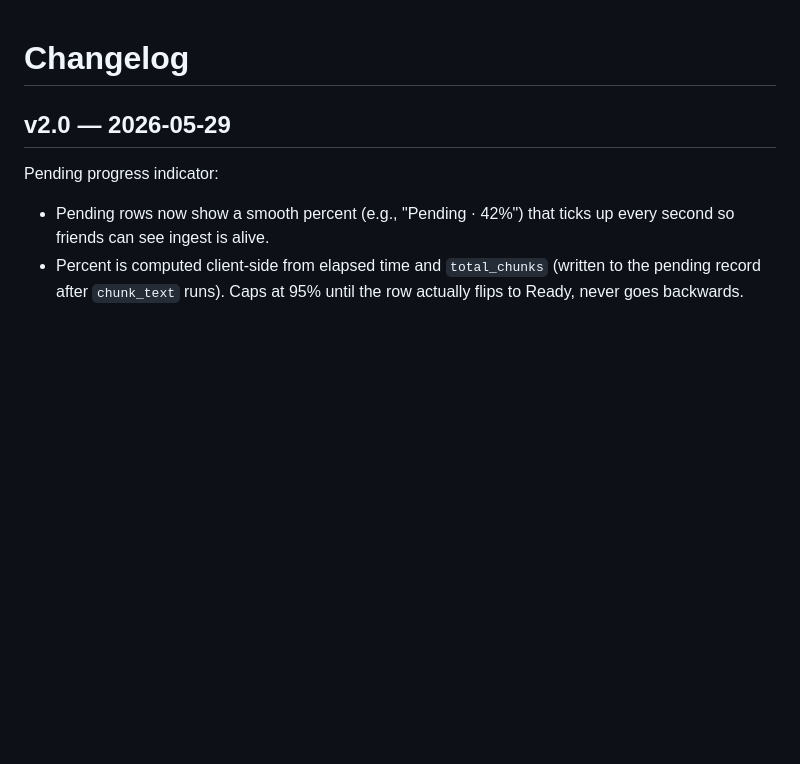
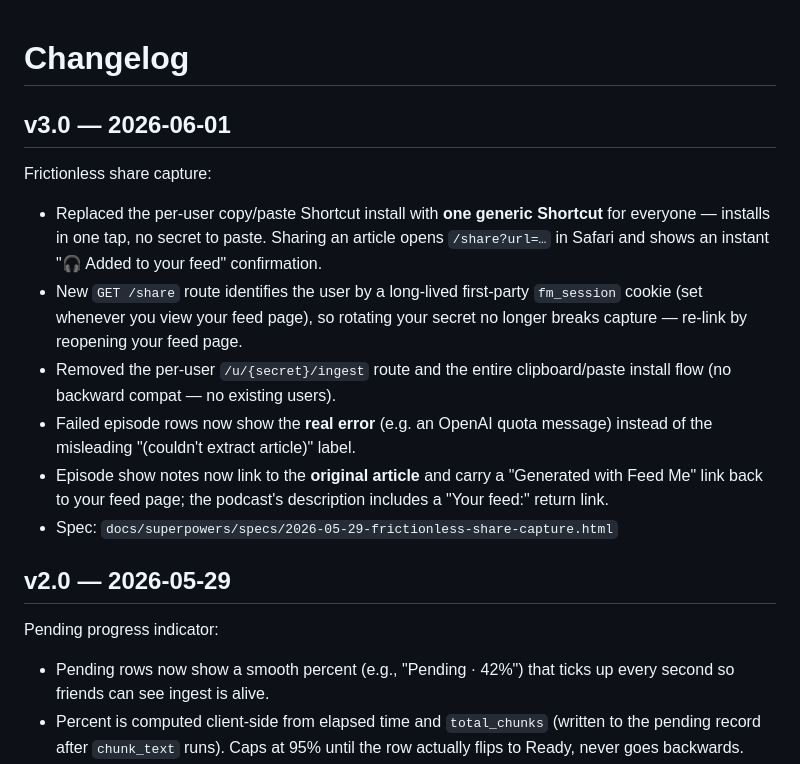
Before and after one commit to landesbergn/feed-me, a Markdown page: CHANGELOG.md, the part around the change. GitHub-like rendering; blank space fills up the shorter version.

Commit message:
release: v3.0 frictionless share capture
Co-Authored-By: Claude Opus 4.8 (1M context) <noreply@anthropic.com>

```diff
--- a/CHANGELOG.md
+++ b/CHANGELOG.md
@@ -1,4 +1,15 @@
 # Changelog
+
+## v3.0 — 2026-06-01
+
+Frictionless share capture:
+
+- Replaced the per-user copy/paste Shortcut install with **one generic Shortcut** for everyone — installs in one tap, no secret to paste. Sharing an article opens `/share?url=…` in Safari and shows an instant "🎧 Added to your feed" confirmation.
+- New `GET /share` route identifies the user by a long-lived first-party `fm_session` cookie (set whenever you view your feed page), so rotating your secret no longer breaks capture — re-link by reopening your feed page.
+- Removed the per-user `/u/{secret}/ingest` route and the entire clipboard/paste install flow (no backward compat — no existing users).
+- Failed episode rows now show the **real error** (e.g. an OpenAI quota message) instead of the misleading "(couldn't extract article)" label.
+- Episode show notes now link to the **original article** and carry a "Generated with Feed Me" link back to your feed page; the podcast's description includes a "Your feed:" return link.
+- Spec: `docs/superpowers/specs/2026-05-29-frictionless-share-capture.html`
 
 ## v2.0 — 2026-05-29
 
```
